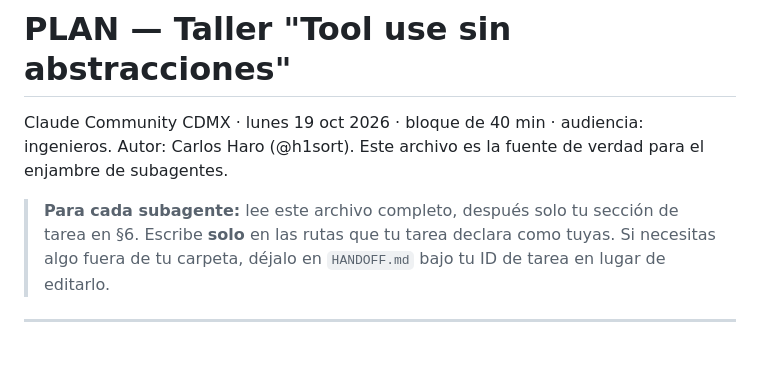
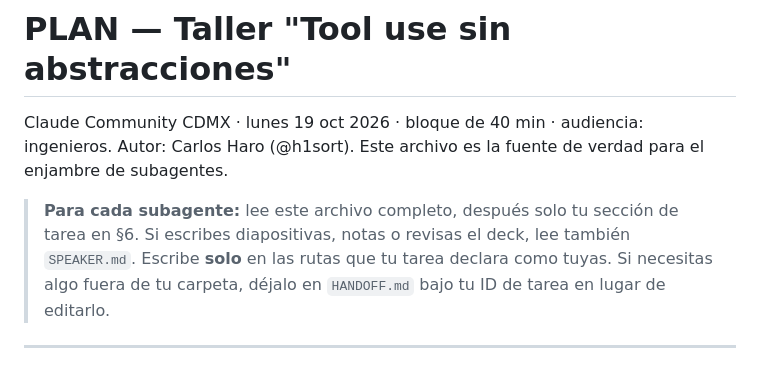
Before and after one commit to h1sort/claude4aieng, a Markdown page: PLAN.md, the part around the change. Drawn GitHub-style.

Commit message:
Add SPEAKER.md with teaching-style guidance; link it from PLAN.md
Co-Authored-By: Claude Opus 5.5 <noreply@anthropic.com>
Claude-Session: https://claude.ai/code/session_01LUSeAETMjFFgQ42Bp3BbT2

```diff
--- a/PLAN.md
+++ b/PLAN.md
@@ -4,6 +4,7 @@ Claude Community CDMX · lunes 19 oct 2026 · bloque de 40 min · audiencia: ing
 Autor: Carlos Haro (@h1sort). Este archivo es la fuente de verdad para el enjambre de subagentes.
 
 > **Para cada subagente:** lee este archivo completo, después solo tu sección de tarea en §6.
+> Si escribes diapositivas, notas o revisas el deck, lee también `SPEAKER.md`.
 > Escribe **solo** en las rutas que tu tarea declara como tuyas. Si necesitas algo fuera de tu
 > carpeta, déjalo en `HANDOFF.md` bajo tu ID de tarea en lugar de editarlo.
 
```
Also changed, not shown: SPEAKER.md (added, +41 -0 lines).
